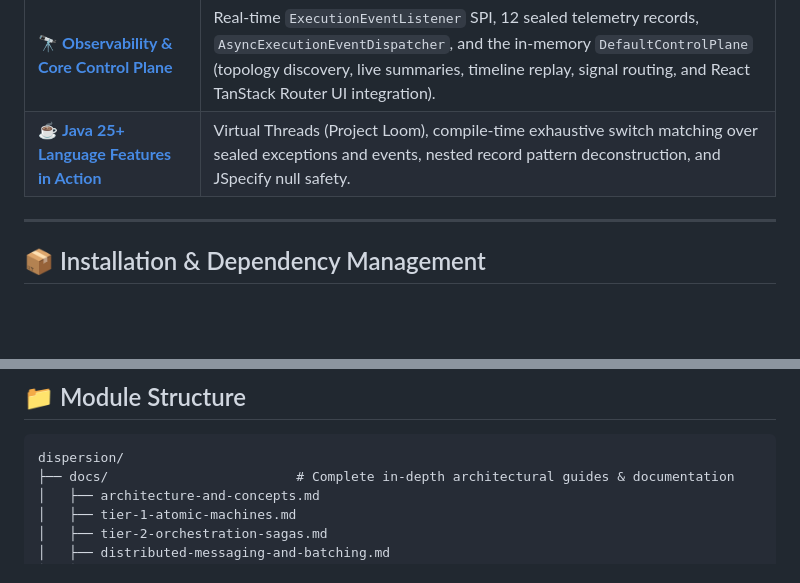
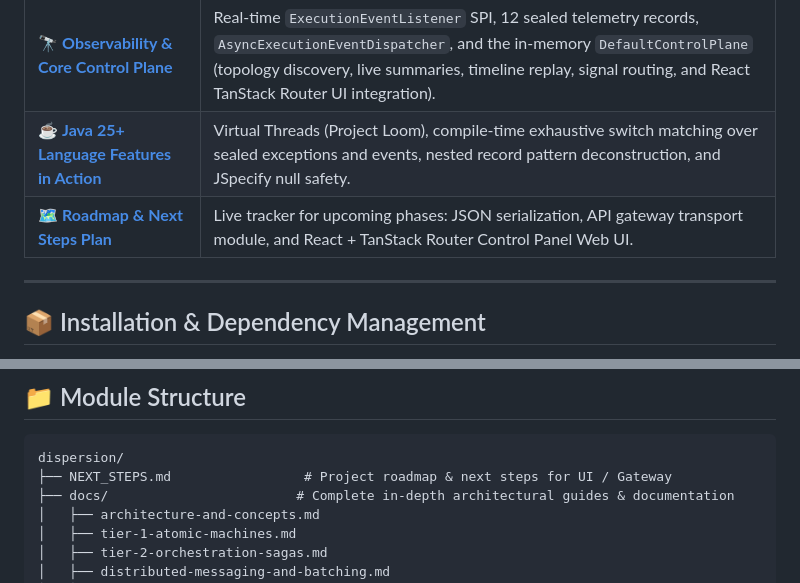
Before and after one commit to f442y/dispersion, a Markdown page: README.md, 2 parts joined by grey strips. Rendered like a GitHub page; blank space fills up the shorter version.

Commit message:
docs: add NEXT_STEPS.md roadmap plan and update README

````diff
--- a/README.md
+++ b/README.md
@@ -148,6 +148,7 @@ Explore our modular documentation guides for detailed explanations, patterns, an
 | 📦 **[Distributed Messaging & Batch Orchestration](docs/distributed-messaging-and-batching.md)** | Network deduplication with `CommandEnvelope`, broker-agnostic messaging SPI (Kafka, SQS, RabbitMQ, In-Memory), and batch collections with dynamic synchronization barriers (`BarrierPolicy`). |
 | 🔭 **[Observability & Core Control Plane](docs/observability-and-control-plane.md)** | Real-time `ExecutionEventListener` SPI, 12 sealed telemetry records, `AsyncExecutionEventDispatcher`, and the in-memory `DefaultControlPlane` (topology discovery, live summaries, timeline replay, signal routing, and React TanStack Router UI integration). |
 | ☕ **[Java 25+ Language Features in Action](docs/java-25-features.md)** | Virtual Threads (Project Loom), compile-time exhaustive switch matching over sealed exceptions and events, nested record pattern deconstruction, and JSpecify null safety. |
+| 🗺️ **[Roadmap & Next Steps Plan](NEXT_STEPS.md)** | Live tracker for upcoming phases: JSON serialization, API gateway transport module, and React + TanStack Router Control Panel Web UI. |
 
 ---
 
@@ -229,6 +230,7 @@ module com.example.myapp {
 
 ```
 dispersion/
+├── NEXT_STEPS.md                 # Project roadmap & next steps for UI / Gateway
 ├── docs/                        # Complete in-depth architectural guides & documentation
 │   ├── architecture-and-concepts.md
 │   ├── tier-1-atomic-machines.md
````
Also changed, not shown: NEXT_STEPS.md (added, +146 -0 lines).
